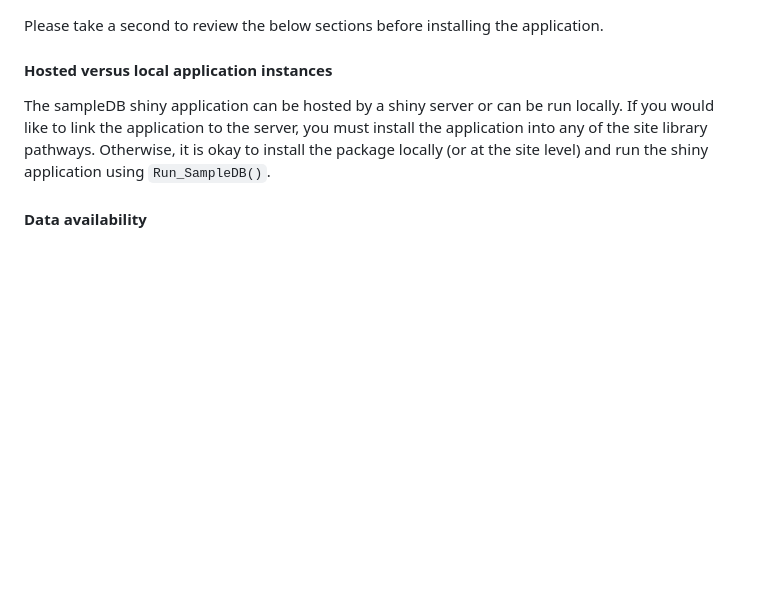
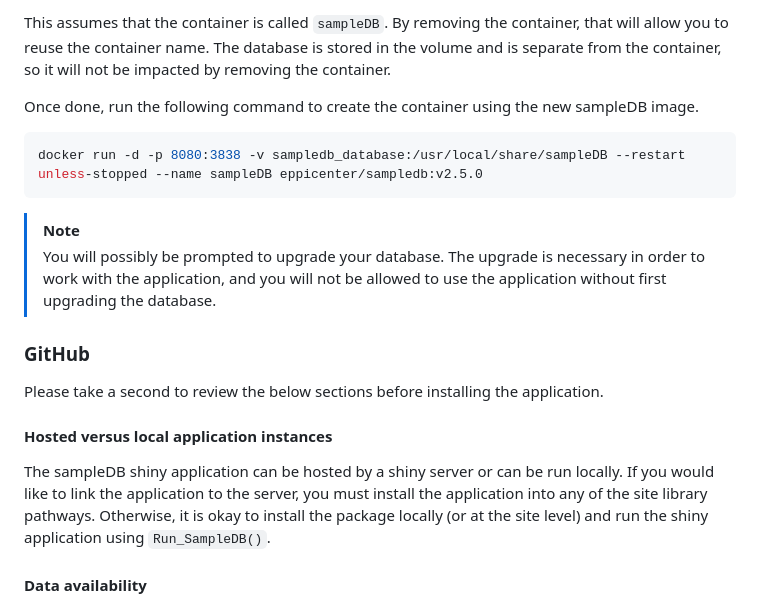
Before and after one commit to EPPIcenter/sampleDB-rpackage, a Markdown page: README.md, the part around one of its changes. Rendered like a GitHub page; blank space fills up the shorter version.

````diff
--- a/README.md
+++ b/README.md
@@ -58,3 +76,18 @@ You may now access sampleDB from your browser by navigating to `http://localhost
+This assumes that the container is called `sampleDB`. By removing the container, that will allow you to reuse the container name. The database is stored in the volume and is separate from the container, so it will not be impacted by removing the container.
+
+Once done, run the following command to create the container using the new sampleDB image.
+
+```bash
+docker run -d -p 8080:3838 -v sampledb_database:/usr/local/share/sampleDB --restart unless-stopped --name sampleDB eppicenter/sampledb:v2.5.0
+```
+
+> [!NOTE]
+>
+> You will possibly be prompted to upgrade your database. The upgrade is necessary in order to work with the application, and you will not be allowed to use the application without first upgrading the database.
+
+
+
+### GitHub
 
 Please take a second to review the below sections before installing the application.
 
````
Also changed, not shown: other parts of README.md (+27 -9 lines).
